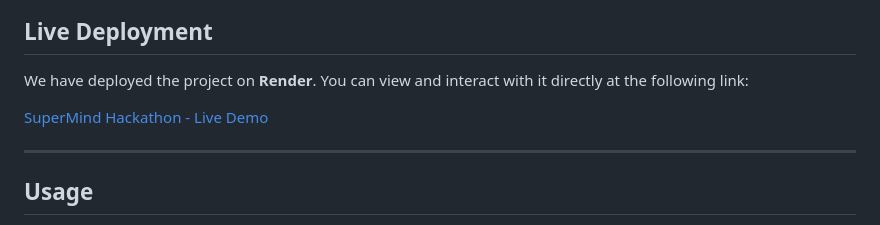
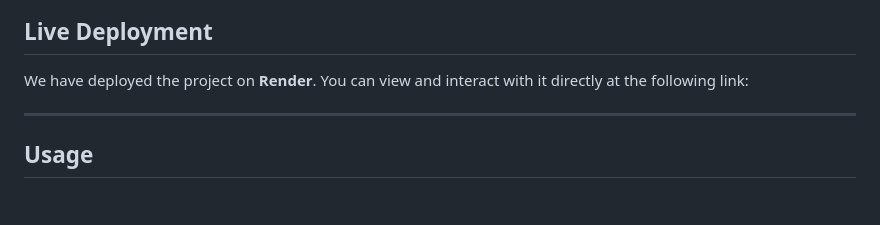
Before and after one commit to tanmay2205/supermind-hackathon, a Markdown page: README.md, the part around the change. GitHub-like rendering; blank space fills up the shorter version.

```diff
--- a/README.md
+++ b/README.md
@@ -128,7 +128,7 @@ To deploy this project on **Render**:
 
 We have deployed the project on **Render**. You can view and interact with it directly at the following link:
 
-[SuperMind Hackathon - Live Demo](https://supermind-hackathon-znzs.onrender.com/)
+
 
 ---
 
```
